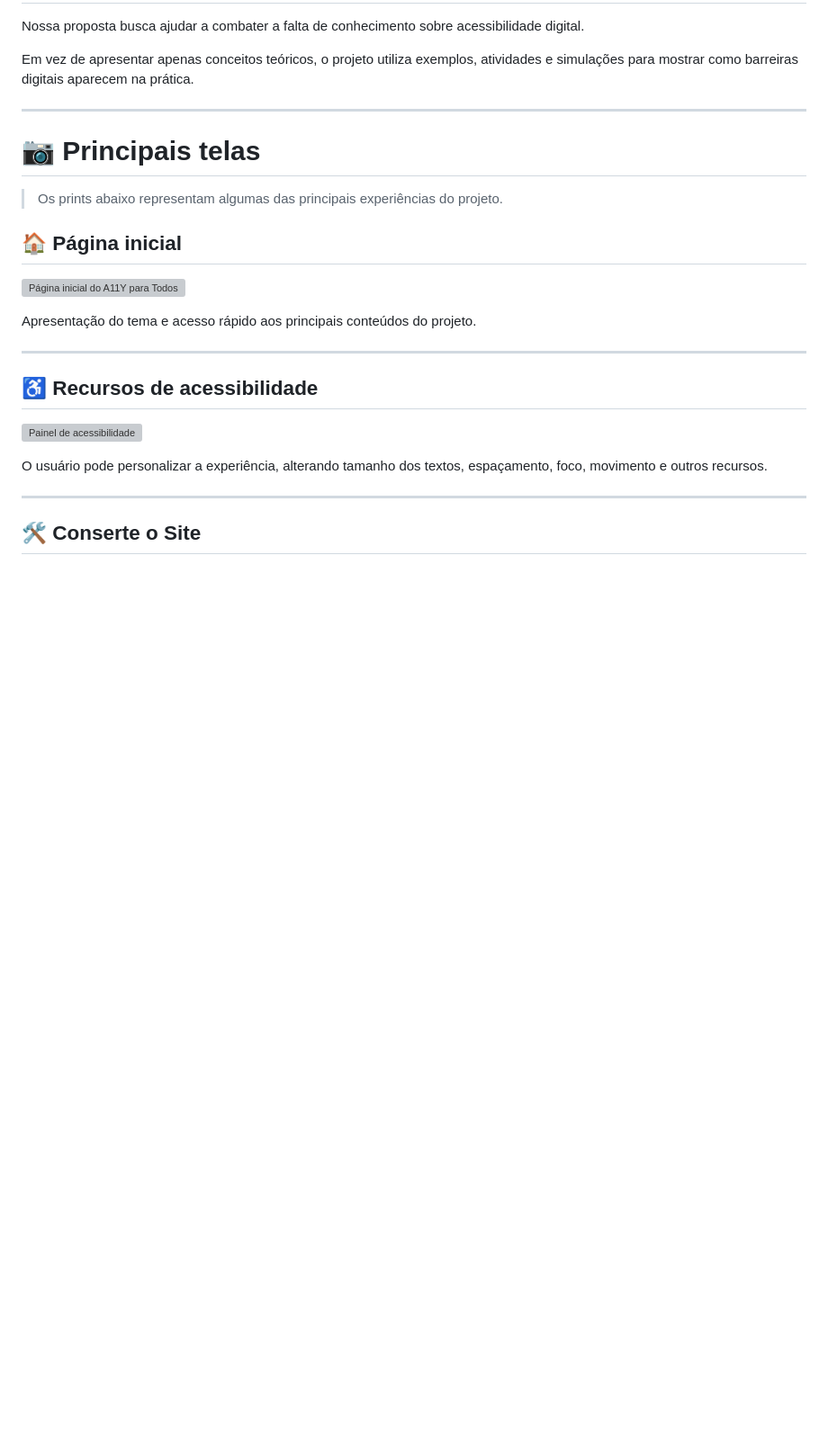
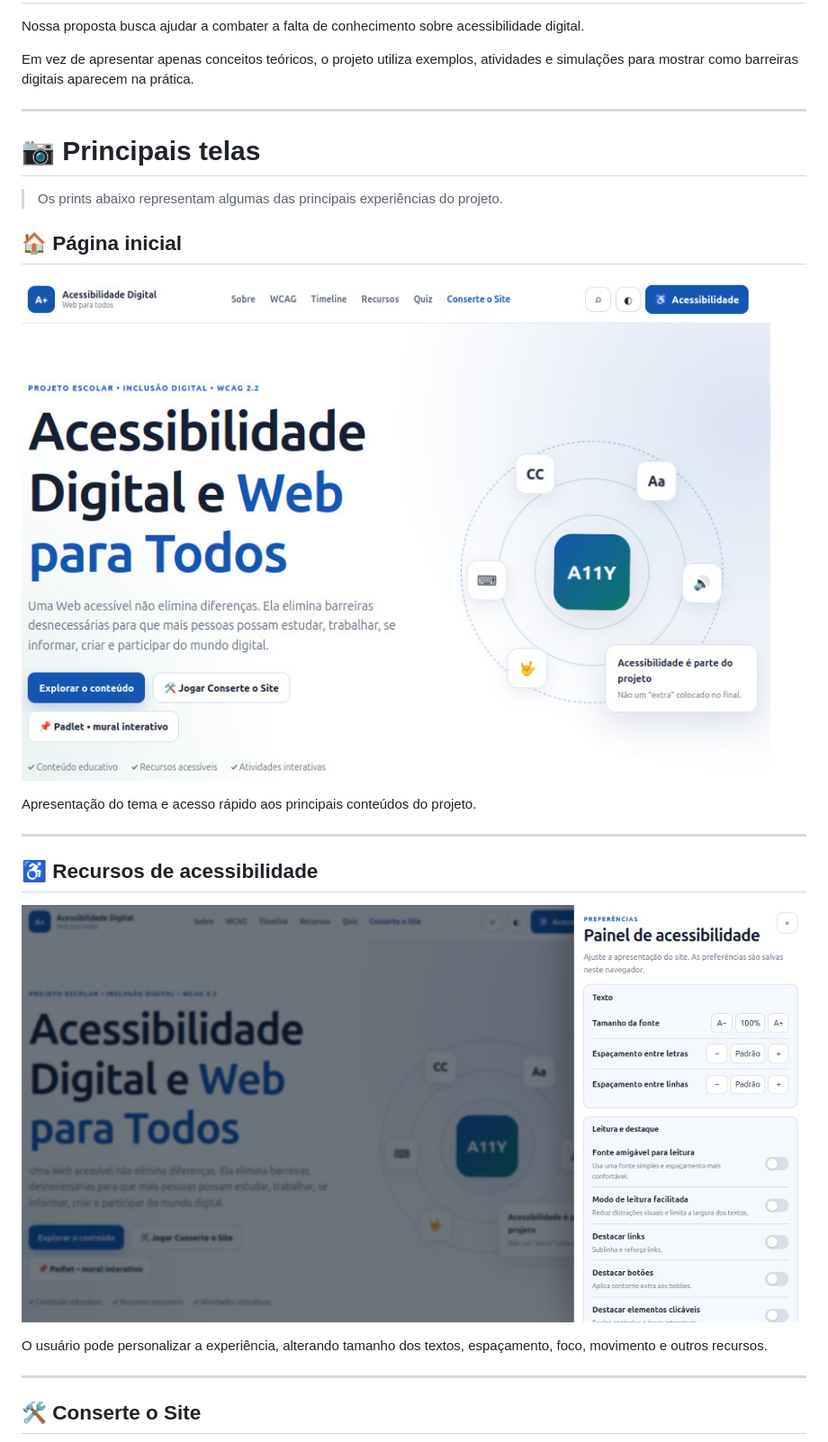
Before and after one commit to MarinaPcoder/acessibilidade-digital, a Markdown page: README.md, the part around one of its changes. Shown at 90% size. GitHub-like rendering; blank space fills up the shorter version; grey boxes are pictures that could not be loaded.

```diff
--- a/README.md
+++ b/README.md
@@ -234,7 +234,7 @@ Em vez de apresentar apenas conceitos teóricos, o projeto utiliza exemplos, ati
 
 ## 🏠 Página inicial
 
-![Página inicial do A11Y para Todos](assets/images/print-inicio.png)
+![Página inicial do A11Y para Todos](assets/images/print-inicio.jpeg)
 
 Apresentação do tema e acesso rápido aos principais conteúdos do projeto.
 
@@ -242,7 +242,7 @@ Apresentação do tema e acesso rápido aos principais conteúdos do projeto.
 
 ## ♿ Recursos de acessibilidade
 
-![Painel de acessibilidade](assets/images/print-acessibilidade.png)
+![Painel de acessibilidade](assets/images/print-acessibilidade.jpeg)
 
 O usuário pode personalizar a experiência, alterando tamanho dos textos, espaçamento, foco, movimento e outros recursos.
 
```
Also changed, not shown: other parts of README.md (+3 -3 lines).
